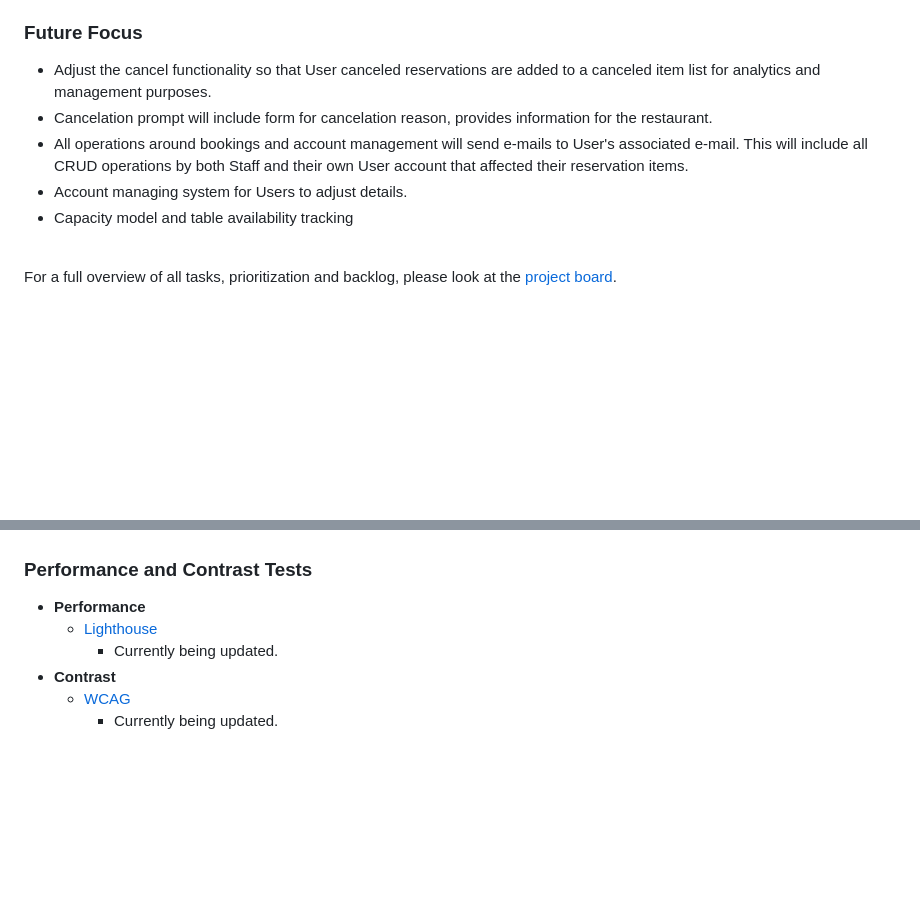
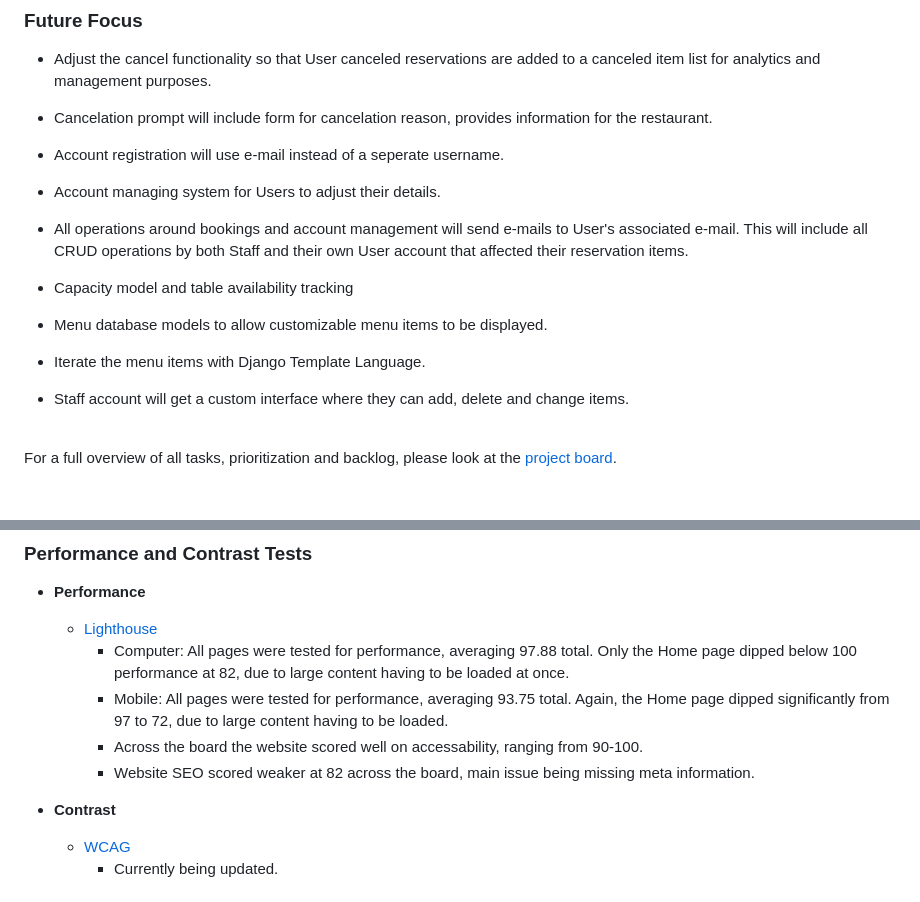
Before and after one commit to jomazzei/charredchops, a Markdown page: README.md, 2 parts joined by grey strips. GitHub-like rendering; blank space fills up the shorter version.

Commit message:
Lighthouse performance

```diff
--- a/README.md
+++ b/README.md
@@ -270,9 +270,15 @@ With the limited time for this iteration the focus so far has been to deliver a
 
 - Adjust the cancel functionality so that User canceled reservations are added to a canceled item list for analytics and management purposes.
 - Cancelation prompt will include form for cancelation reason, provides information for the restaurant.
+
+- Account registration will use e-mail instead of a seperate username.
+- Account managing system for Users to adjust their details.
 - All operations around bookings and account management will send e-mails to User's associated e-mail. This will include all CRUD operations by both Staff and their own User account that affected their reservation items.
-- Account managing system for Users to adjust details.
 - Capacity model and table availability tracking
+
+- Menu database models to allow customizable menu items to be displayed.
+- Iterate the menu items with Django Template Language.
+- Staff account will get a custom interface where they can add, delete and change items.
 
 <br>
 
@@ -444,7 +450,11 @@ This project is currently undergoing the following validations and performance t
 ### Performance and Contrast Tests
 - __Performance__
   - [Lighthouse](https://developer.chrome.com/docs/lighthouse/overview)
-    - Currently being updated.
+    - Computer: All pages were tested for performance, averaging 97.88 total. Only the Home page dipped below 100 performance at 82, due to large content having to be loaded at once.
+    - Mobile: All pages were tested for performance, averaging 93.75 total. Again, the Home page dipped significantly from 97 to 72, due to large content having to be loaded.
+    - Across the board the website scored well on accessability, ranging from 90-100.
+    - Website SEO scored weaker at 82 across the board, main issue being missing meta information.
+
 - __Contrast__
   - [WCAG](https://chromewebstore.google.com/detail/plnahcmalebffmaghcpcmpaciebdhgdf)
     - Currently being updated.
```
